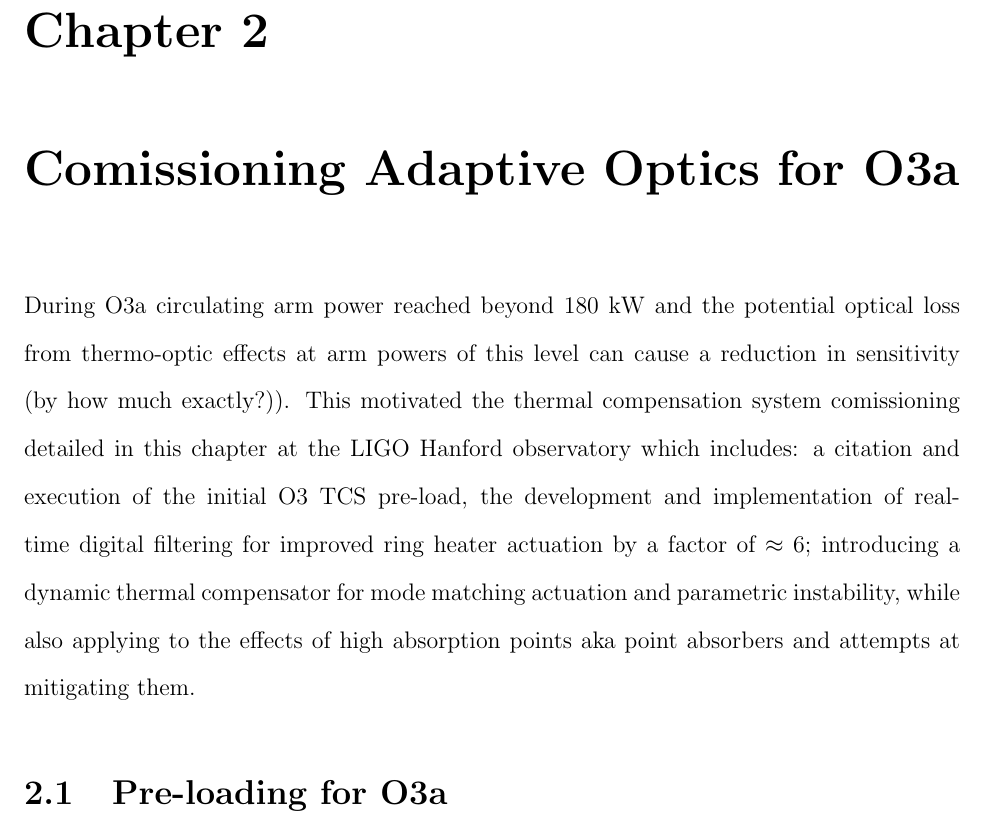
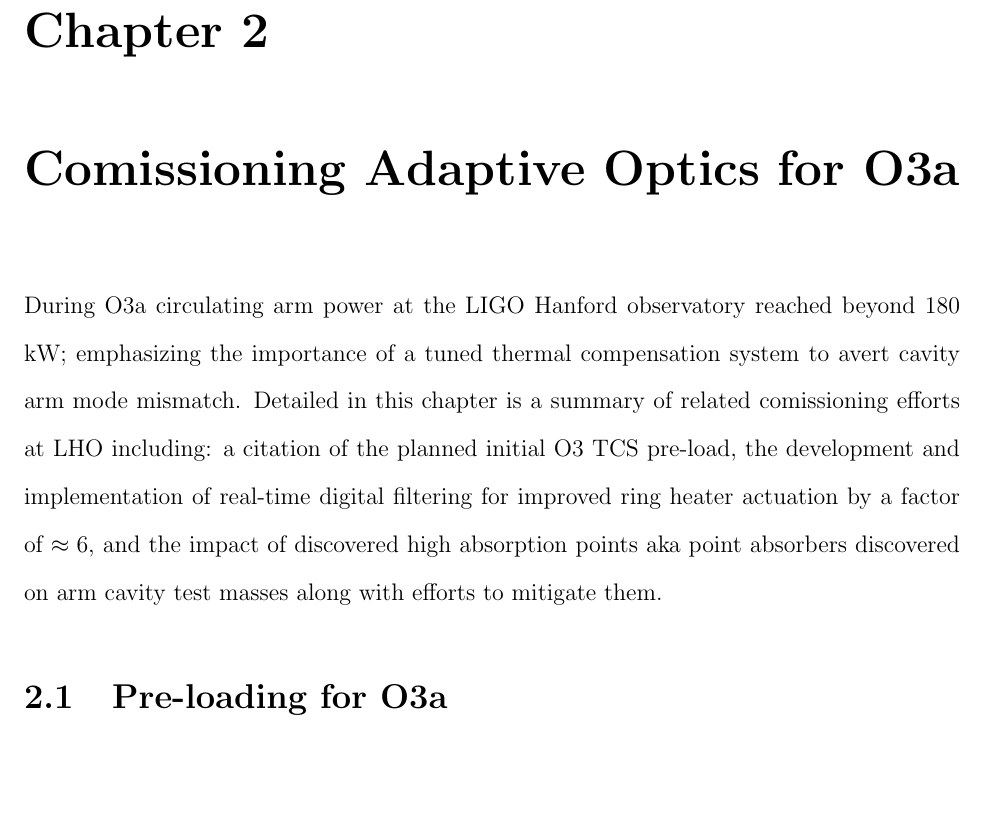
Before and after one commit to dancvan/dissertation, a LaTeX thesis (main.tex, which reads chapters/hanford_tcs.tex): part of page 34 of 100 before the commit and part of page 34 of 99 after it, cut so that both start at the same text, the shorter picture padded with empty space. Compiled offline with pdfLaTeX.

Commit message:
Improved wording of the intro in the Hanford/TCS section

```diff
--- a/chapters/hanford_tcs.tex
+++ b/chapters/hanford_tcs.tex
@@ -9,8 +9,7 @@
 
 %As shown in Chapter 1,  increasing input power leads to a direct increase to the sensitivity of a DRFPMI to make gravitational wave detections. But one implication of this is the necessity for thermal compensation. As the interferometer increases input power, you directly couple more light into the Fabry-P\'{e}rot cavity arms; and even with optics ultra-low absorption ($\approx 400 \; \mathrm{ppb} \pm 150 \; \mathrm{ppb}$ \textcolor{red}{alog ? or point absorber paper}) still induce thermo-optic effects with the projected circulating arm power of 200 kW. A symptom of this is mode mismatch throughout the interferometer, a problem that contributes to loss of usable optical power throughought the DRFPMI which can reduce sensitivity two-fold: loss of power to your readout, and reduced efficacy of the current solution to reduce the quantum noise limit (squeezing).
 
-
-During O3a circulating arm power reached beyond 180 kW and the potential optical loss from thermo-optic effects at arm powers of this level can cause a reduction in sensitivity (by how much exactly?)). This motivated the thermal compensation system comissioning detailed in this chapter at the LIGO Hanford observatory which includes: a citation and execution of the initial O3 TCS pre-load, the development and implementation of real-time digital filtering for improved ring heater actuation by a factor of $\approx 6$; introducing a dynamic thermal compensator for mode matching actuation and parametric instability, while also applying to the effects of high absorption points aka point absorbers and attempts at mitigating them.
+During O3a circulating arm power at the LIGO Hanford observatory reached beyond 180 kW; emphasizing the importance of a tuned thermal compensation system to avert cavity arm mode mismatch. Detailed in this chapter is a summary of related comissioning efforts at LHO including: a citation of the planned initial O3 TCS pre-load, the development and implementation of real-time digital filtering for improved ring heater actuation by a factor of $\approx 6$, and the impact of discovered high absorption points aka point absorbers discovered on arm cavity test masses along with efforts to mitigate them.
 
 \section{Pre-loading for O3a}
 An inital counter to the thermo-optic test mass response from the self heating that occurs at high circulating arm powers is an initial pre-load of the ring heaters and CO2 lasers. The objective is to maintain the 50 km test mass substrate lens can be roughly preserved while increasing the interferometer input power to the arms. And although estimates of wavefront distortion due to thermal lensing from self heating and ring heater actuation are available and can be computed \cite{Ramette:16, hello_vinet}, they can also be directly measured using Hartmann wavefront sensors sensitive to auxilary beams imaged onto the test mass mirror surfaces. The measured distortion is then mapped in real time to Zernike polynomials with coefficients used to compute the differential thermal lens in diopters.
```
